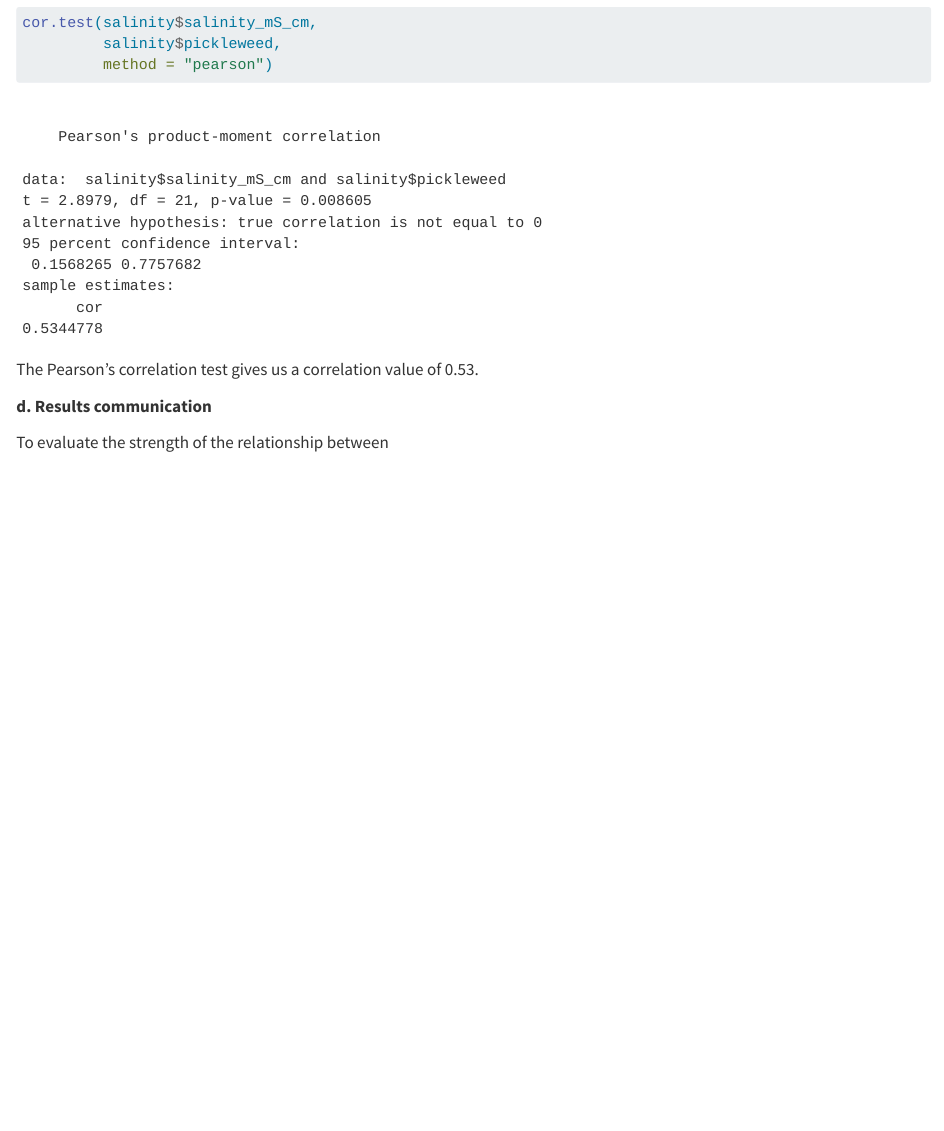
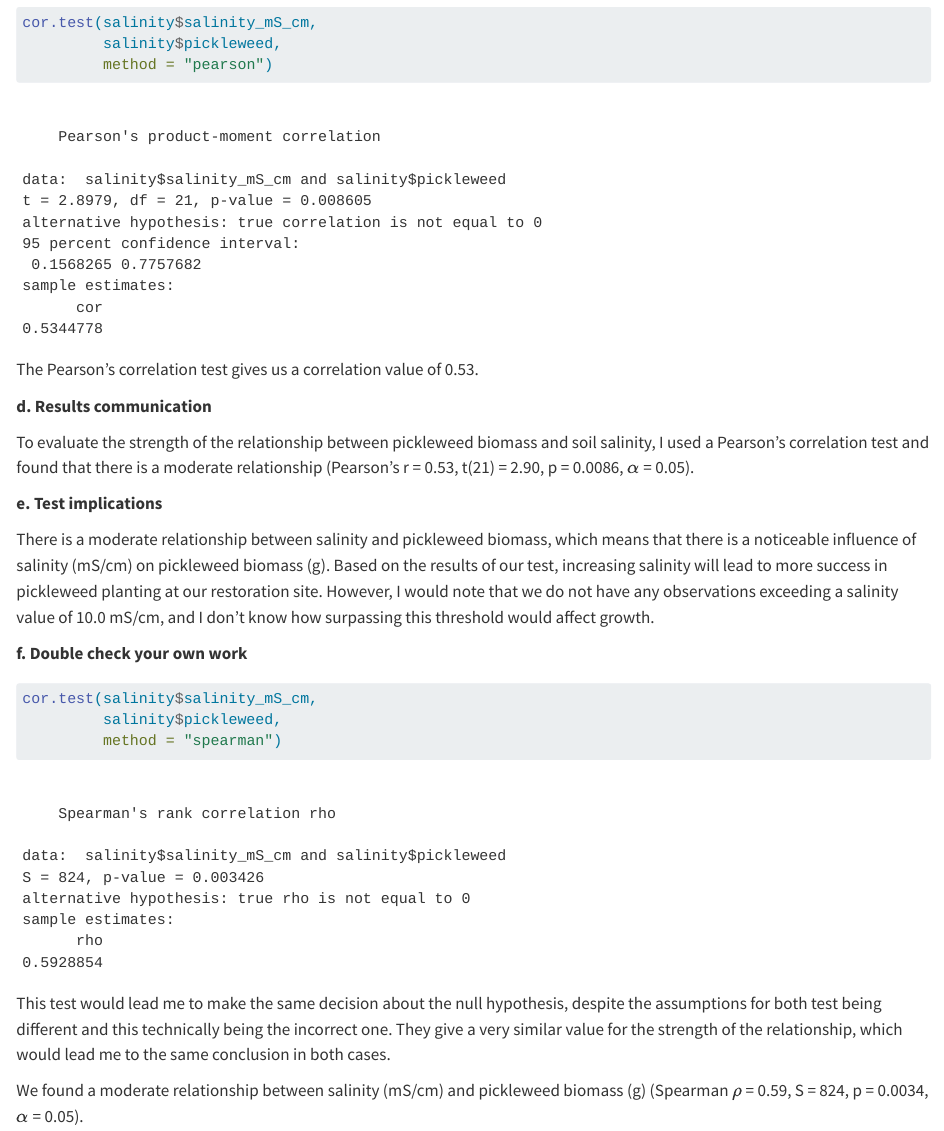
Before and after one commit to dmatthys12/ENVS-193DS_homework-03, a Quarto document (code/Homework-03.qmd): the page in a window 1100 px wide, from 2420 px down. Rendered offline with R 4.5, knitr and Pandoc in place of Quarto, with nearby package versions; some code elsewhere in the file could not run offline.

Commit message:
Performing a Spearman's correlation test to double check my work.

````diff
--- a/code/Homework-03.qmd
+++ b/code/Homework-03.qmd
@@ -81,4 +81,19 @@ The Pearson's correlation test gives us a correlation value of 0.53.
 
 **d. Results communication**
 
-To evaluate the strength of the relationship between
+To evaluate the strength of the relationship between pickleweed biomass and soil salinity, I used a Pearson's correlation test and found that there is a moderate relationship (Pearson's r = 0.53, t(21) = 2.90, p = 0.0086, $\alpha$ = 0.05).
+
+**e. Test implications**
+
+There is a moderate relationship between salinity and pickleweed biomass, which means that there is a noticeable influence of salinity (mS/cm) on pickleweed biomass (g). Based on the results of our test, increasing salinity will lead to more success in pickleweed planting at our restoration site. However, I would note that we do not have any observations exceeding a salinity value of 10.0 mS/cm, and I don't know how surpassing this threshold would affect growth.
+
+**f. Double check your own work**
+```{r}
+cor.test(salinity$salinity_mS_cm,
+         salinity$pickleweed,
+         method = "spearman")
+```
+
+This test would lead me to make the same decision about the null hypothesis, despite the assumptions for both test being different and this technically being the incorrect one. They give a very similar value for the strength of the relationship, which would lead me to the same conclusion in both cases.
+
+We found a moderate relationship between salinity (mS/cm) and pickleweed biomass (g) (Spearman $\rho$ = 0.59, S = 824, p = 0.0034, $\alpha$ = 0.05).
````
